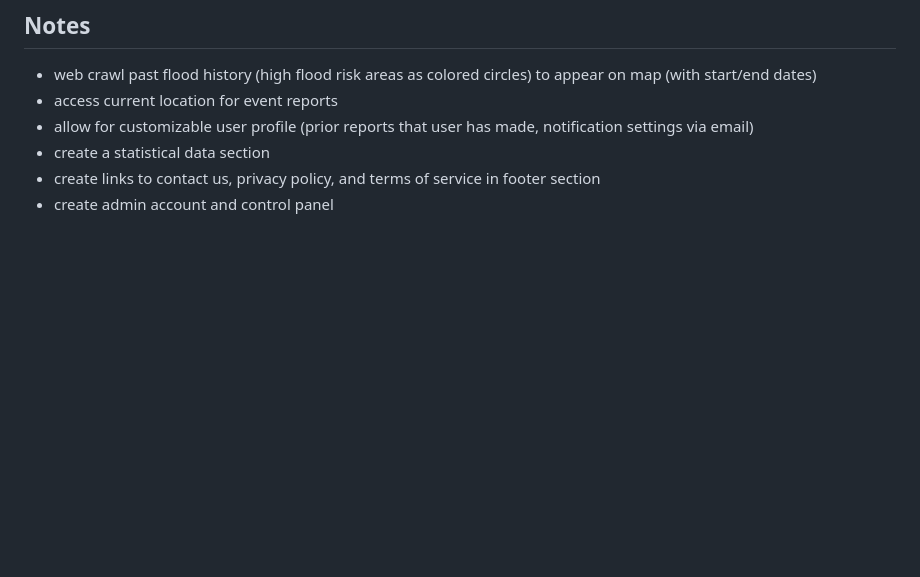
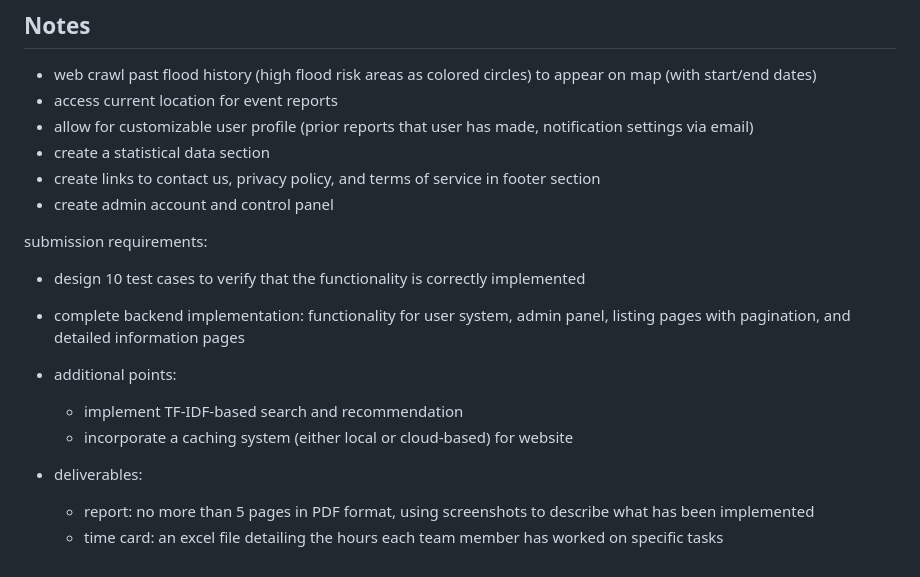
Before and after one commit to leahmirch/FloodSafeDearborn, a Markdown page: README.md, the part around the change. Rendered like a GitHub page; blank space fills up the shorter version.

Commit message:
updated README.md notes/to-do section.

```diff
--- a/README.md
+++ b/README.md
@@ -131,3 +131,14 @@ FLASK_ENV=development python backend/app.py
 - create a statistical data section
 - create links to contact us, privacy policy, and terms of service in footer section
 - create admin account and control panel
+
+submission requirements:
+- design 10 test cases to verify that the functionality is correctly implemented
+- complete backend implementation: functionality for user system, admin panel, listing pages with pagination, and detailed information pages
+- additional points:
+   - implement TF-IDF-based search and recommendation
+   - incorporate a caching system (either local or cloud-based) for website
+
+ - deliverables:
+    - report: no more than 5 pages in PDF format, using screenshots to describe what has been implemented
+    - time card: an excel file detailing the hours each team member has worked on specific tasks
```
